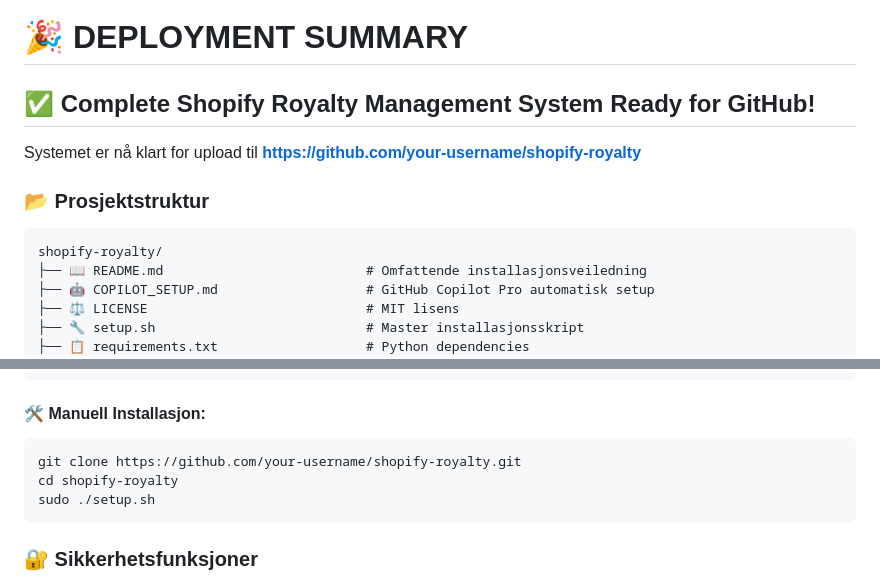
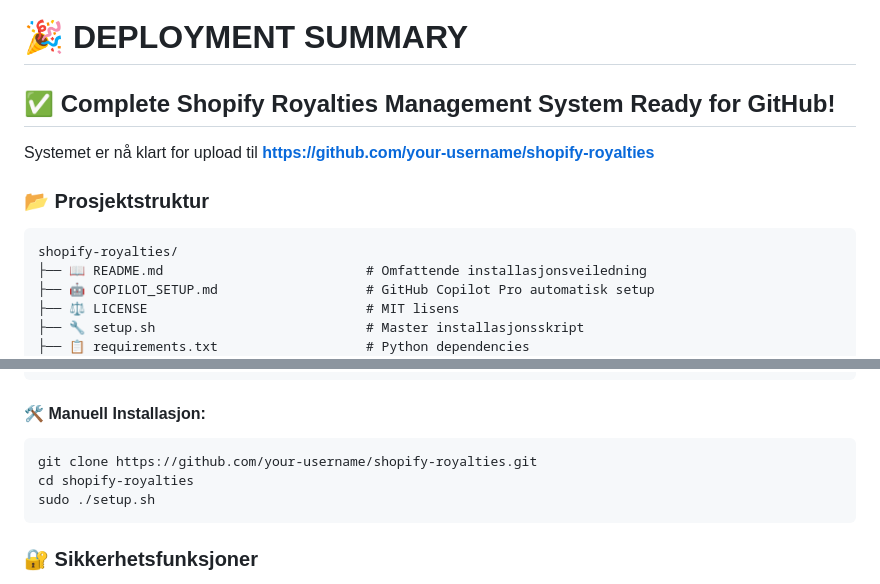
Before and after one commit to PROTONORD/shopify-Royalties, a Markdown page: DEPLOYMENT_SUMMARY.md, 2 parts joined by grey strips. Rendered like a GitHub page.

````diff
--- a/DEPLOYMENT_SUMMARY.md
+++ b/DEPLOYMENT_SUMMARY.md
@@ -1,13 +1,13 @@
 # 🎉 DEPLOYMENT SUMMARY
 
-## ✅ Complete Shopify Royalty Management System Ready for GitHub!
+## ✅ Complete Shopify Royalties Management System Ready for GitHub!
 
-Systemet er nå klart for upload til **https://github.com/your-username/shopify-royalty**
+Systemet er nå klart for upload til **https://github.com/your-username/shopify-royalties**
 
 ### 📂 Prosjektstruktur
 
 ```
-shopify-royalty/
+shopify-royalties/
 ├── 📖 README.md                          # Omfattende installasjonsveiledning
 ├── 🤖 COPILOT_SETUP.md                   # GitHub Copilot Pro automatisk setup
 ├── ⚖️ LICENSE                            # MIT lisens
@@ -73,8 +73,8 @@ Se COPILOT_SETUP.md for automatisk setup via VS Code
 
 #### 🛠️ Manuell Installasjon:
 ```bash
-git clone https://github.com/your-username/shopify-royalty.git
-cd shopify-royalty
+git clone https://github.com/your-username/shopify-royalties.git
+cd shopify-royalties
 sudo ./setup.sh
 ```
 
````
Also changed, not shown: README.md (+4 -4 lines), assets/logo.png, assets/social-banner.png, 8 other files.
